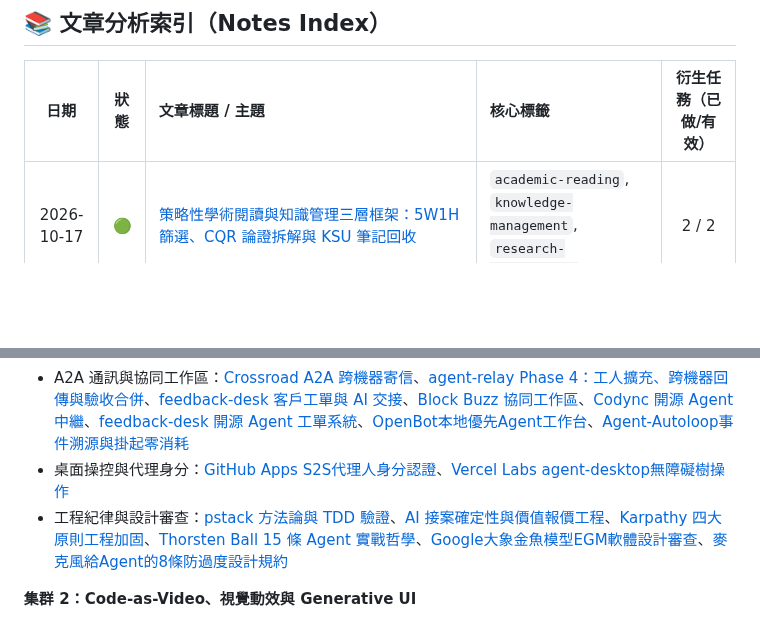
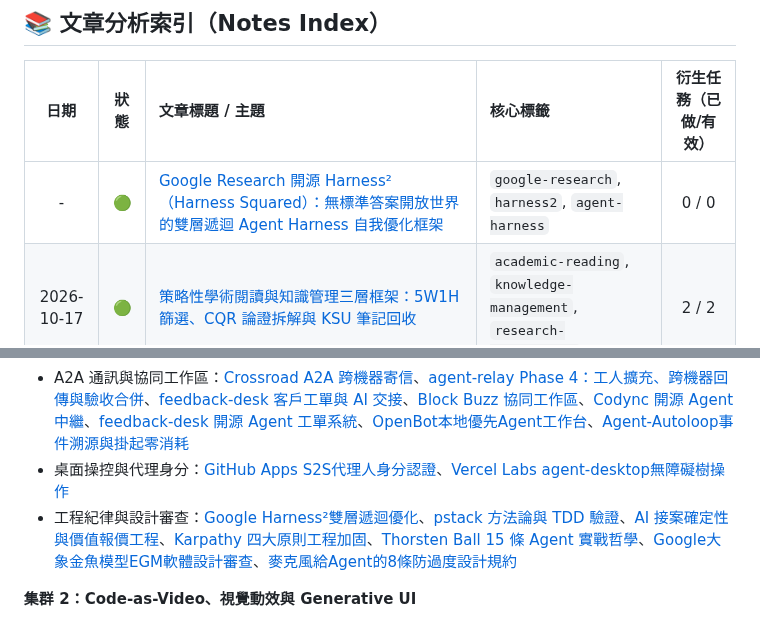
Before and after one commit to SanHsien/ai-inbox, a Markdown page: README.md, 2 parts joined by grey strips. Drawn GitHub-style; blank space fills up the shorter version.

Commit message:
docs(inbox): add Harness2 note and update index (T-20261108-03)

```diff
--- a/README.md
+++ b/README.md
@@ -279,6 +279,7 @@
 <!-- BEGIN GENERATED: index -->
 | 日期 | 狀態 | 文章標題 / 主題 | 核心標籤 | 衍生任務（已做/有效） |
 | :---: | :---: | :--- | :--- | :---: |
+| - | 🟢 | [Google Research 開源 Harness²（Harness Squared）：無標準答案開放世界的雙層遞迴 Agent Harness 自我優化框架](./notes/2026-11-08-google-research-harness2-recursive-agent-harnessing.md) | `google-research`, `harness2`, `agent-harness` | 0 / 0 |
 | 2026-10-17 | 🟢 | [策略性學術閱讀與知識管理三層框架：5W1H 篩選、CQR 論證拆解與 KSU 筆記回收](./notes/2026-10-17-academic-reading-framework.md) | `academic-reading`, `knowledge-management`, `research-methodology` | 2 / 2 |
 | 2026-10-17 | 🟢 | [Agent-Reach：專為 AI Agent 設計的跨平台社媒熱點與多模態情報獲取工具包](./notes/2026-10-17-agent-reach-social-intelligence.md) | `social-media-crawler`, `agent-tools`, `web-scraping` | 3 / 3 |
 | 2026-10-17 | 🟢 | [Claude Code 閒置壓縮（Idle Compaction）解析與 Prompt Cache 過期對策：以 cc-session-reader 實現對話無損繼承](./notes/2026-10-17-claude-code-idle-compaction-cc-session-reader.md) | `claude-code`, `prompt-caching`, `idle-compaction` | 2 / 2 |
@@ -377,7 +378,7 @@
 - 跨 CLI 與階層派工：[Opus 規劃顧問 + 多 Agent 降維外包](./notes/2026-10-17-cross-cli-subagent-orchestration-space-bunny.md)、[Herdr 終端復用 + Magpie 統一網關](./notes/2026-10-18-multi-agent-factory-magpie-herdr-routing.md)、[ChatGPT-6.1 全景實測與工具鏈映射](./notes/2026-10-26-chatgpt-6-1-gpt-work-codex-skills-practitioner-guide.md)、[Going Li 四 Agent 派工與五路工具流](./notes/2026-10-28-multi-agent-team-dispatch-five-roads-going-li.md)、[Claude Code四角色動態調用原則](./notes/2026-11-01-claude-code-four-role-dispatch-runtime-rules.md)、[保哥Opus+Haiku動態工作流實測](./notes/2026-11-01-will-claude-code-opus-haiku-dynamic-workflows-benchmark.md)
 - A2A 通訊與協同工作區：[Crossroad A2A 跨機器寄信](./notes/2026-10-19-crossroad-a2a-agent-mail-relay.md)、[agent-relay Phase 4：工人擴充、跨機器回傳與驗收合併](./notes/2026-10-21-agent-relay-pipeline-phase4.md)、[feedback-desk 客戶工單與 AI 交接](./notes/2026-10-24-feedback-desk-client-ticket-ai-handoff.md)、[Block Buzz 協同工作區](./notes/2026-10-26-block-buzz-nostr-agent-workspace.md)、[Codync 開源 Agent 中繼](./notes/2026-10-26-codync-open-source-agent-relay-fallback.md)、[feedback-desk 開源 Agent 工單系統](./notes/2026-10-28-feedback-desk-ai-agent-client-ticketing-handoff.md)、[OpenBot本地優先Agent工作台](./notes/2026-10-31-openbot-local-first-multi-agent-desktop-workspace.md)、[Agent-Autoloop事件溯源與掛起零消耗](./notes/2026-11-08-agent-autoloop-event-sourcing-zero-cost-suspend.md)
 - 桌面操控與代理身分：[GitHub Apps S2S代理人身分認證](./notes/2026-10-31-github-apps-server-to-server-copilot-agent-workload-identity.md)、[Vercel Labs agent-desktop無障礙樹操作](./notes/2026-11-01-vercel-labs-agent-desktop-accessibility-tree-computer-use.md)
-- 工程紀律與設計審查：[pstack 方法論與 TDD 驗證](./notes/2026-10-18-pstack-spacex-engineer-ai-coding-workflow.md)、[AI 接案確定性與價值報價工程](./notes/2026-10-26-ai-freelance-certainty-pricing-and-dod-spec.md)、[Karpathy 四大原則工程加固](./notes/2026-10-28-karpathy-claude-md-four-rules-engineering-hardening.md)、[Thorsten Ball 15 條 Agent 實戰哲學](./notes/2026-10-28-thorsten-ball-how-i-work-with-agents-2026.md)、[Google大象金魚模型EGM軟體設計審查](./notes/2026-11-02-google-elephant-goldfish-model-software-design-review.md)、[麥克風給Agent的8條防過度設計規約](./notes/2026-11-02-microphone-anti-overengineering-eight-agent-rules.md)
+- 工程紀律與設計審查：[Google Harness²雙層遞迴優化](./notes/2026-11-08-google-research-harness2-recursive-agent-harnessing.md)、[pstack 方法論與 TDD 驗證](./notes/2026-10-18-pstack-spacex-engineer-ai-coding-workflow.md)、[AI 接案確定性與價值報價工程](./notes/2026-10-26-ai-freelance-certainty-pricing-and-dod-spec.md)、[Karpathy 四大原則工程加固](./notes/2026-10-28-karpathy-claude-md-four-rules-engineering-hardening.md)、[Thorsten Ball 15 條 Agent 實戰哲學](./notes/2026-10-28-thorsten-ball-how-i-work-with-agents-2026.md)、[Google大象金魚模型EGM軟體設計審查](./notes/2026-11-02-google-elephant-goldfish-model-software-design-review.md)、[麥克風給Agent的8條防過度設計規約](./notes/2026-11-02-microphone-anti-overengineering-eight-agent-rules.md)
 
 **集群 2：Code-as-Video、視覺動效與 Generative UI**
 - 審美防線與字型排版：[Shipper 反 AI 罐頭設計](./notes/2026-10-17-shipper-epstein-md-anti-ai-slop.md)、[TasteSkill v2](./notes/2026-10-17-tasteskill-v2-anti-slop-frontend.md)、[Canva 中文字型貼文評估](./notes/2026-11-07-threads-canva-chinese-fonts-share-evaluation.md)
```
Also changed, not shown: notes/2026-11-08-google-research-harness2-recursive-agent-harnessing.md (added, +128 -0 lines).
